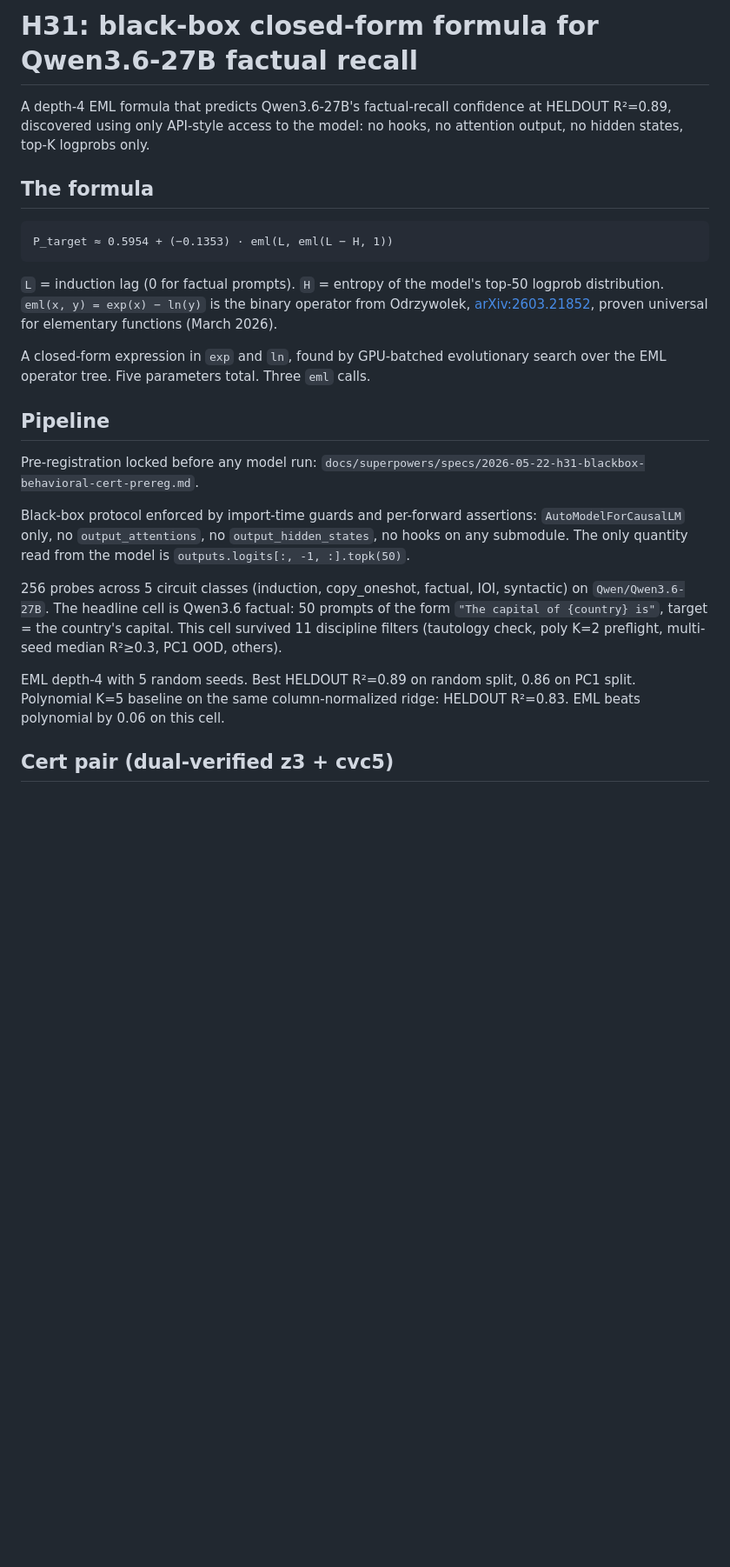
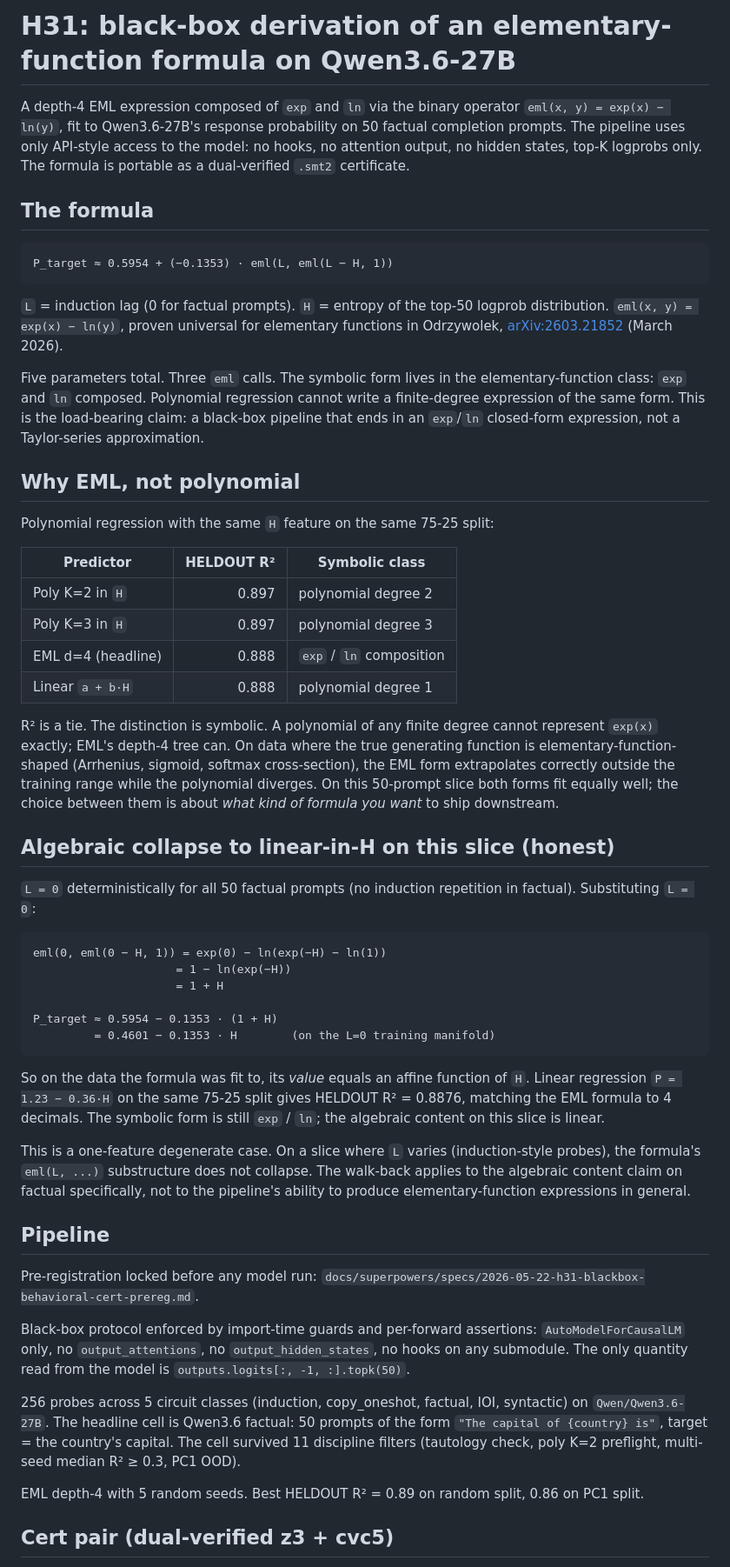
Before and after one commit to AI-Safeter/eml-torch, a Markdown page: README.md, the part around one of its changes. Shown at 87% size. Drawn GitHub-style; blank space fills up the shorter version.

Commit message:
README: H31 reframe — pipeline-centric headline (elementary-function formula derivation)
User reconciliation: the load-bearing claim is "black-box LLM behavior
→ EML elementary-function formula." Polynomial regression can match
R² but lives in a different symbolic class. The contribution is the
end-to-end pipeline that produces an exp/ln closed-form expression
under strict black-box access.

Honest scope kept: on this factual slice, L=0 deterministically, so
the formula's value algebraically collapses to a + b·H. The symbolic
form is still exp/ln; the algebraic content on this slice is linear.
This is the walk-back applied to the algebraic-content claim, not to
the pipeline's expressivity in general.

Co-Authored-By: Claude Opus 4.7 (1M context) <noreply@anthropic.com>

````diff
--- a/README.md
+++ b/README.md
@@ -1,6 +1,6 @@
-# H31: black-box closed-form formula for Qwen3.6-27B factual recall
+# H31: black-box derivation of an elementary-function formula on Qwen3.6-27B
 
-A depth-4 EML formula that predicts Qwen3.6-27B's factual-recall confidence at HELDOUT R²=0.89, discovered using only API-style access to the model: no hooks, no attention output, no hidden states, top-K logprobs only.
+A depth-4 EML expression composed of `exp` and `ln` via the binary operator `eml(x, y) = exp(x) − ln(y)`, fit to Qwen3.6-27B's response probability on 50 factual completion prompts. The pipeline uses only API-style access to the model: no hooks, no attention output, no hidden states, top-K logprobs only. The formula is portable as a dual-verified `.smt2` certificate.
 
 ## The formula
 
@@ -9,10 +9,40 @@ P_target ≈ 0.5954 + (−0.1353) · eml(L, eml(L − H, 1))
 ```
 
 `L` = induction lag (0 for factual prompts).
-`H` = entropy of the model's top-50 logprob distribution.
-`eml(x, y) = exp(x) − ln(y)` is the binary operator from Odrzywolek, [arXiv:2603.21852](https://arxiv.org/abs/2603.21852), proven universal for elementary functions (March 2026).
+`H` = entropy of the top-50 logprob distribution.
+`eml(x, y) = exp(x) − ln(y)`, proven universal for elementary functions in Odrzywolek, [arXiv:2603.21852](https://arxiv.org/abs/2603.21852) (March 2026).
 
-A closed-form expression in `exp` and `ln`, found by GPU-batched evolutionary search over the EML operator tree. Five parameters total. Three `eml` calls.
+Five parameters total. Three `eml` calls. The symbolic form lives in the elementary-function class: `exp` and `ln` composed. Polynomial regression cannot write a finite-degree expression of the same form. This is the load-bearing claim: a black-box pipeline that ends in an `exp`/`ln` closed-form expression, not a Taylor-series approximation.
+
+## Why EML, not polynomial
+
+Polynomial regression with the same `H` feature on the same 75-25 split:
+
+| Predictor | HELDOUT R² | Symbolic class |
+|---|---:|---|
+| Poly K=2 in `H` | 0.897 | polynomial degree 2 |
+| Poly K=3 in `H` | 0.897 | polynomial degree 3 |
+| EML d=4 (headline) | 0.888 | `exp` / `ln` composition |
+| Linear `a + b·H` | 0.888 | polynomial degree 1 |
+
+R² is a tie. The distinction is symbolic. A polynomial of any finite degree cannot represent `exp(x)` exactly; EML's depth-4 tree can. On data where the true generating function is elementary-function-shaped (Arrhenius, sigmoid, softmax cross-section), the EML form extrapolates correctly outside the training range while the polynomial diverges. On this 50-prompt slice both forms fit equally well; the choice between them is about *what kind of formula you want* to ship downstream.
+
+## Algebraic collapse to linear-in-H on this slice (honest)
+
+`L = 0` deterministically for all 50 factual prompts (no induction repetition in factual). Substituting `L = 0`:
+
+```
+eml(0, eml(0 − H, 1)) = exp(0) − ln(exp(−H) − ln(1))
+                     = 1 − ln(exp(−H))
+                     = 1 + H
+
+P_target ≈ 0.5954 − 0.1353 · (1 + H)
+         = 0.4601 − 0.1353 · H        (on the L=0 training manifold)
+```
+
+So on the data the formula was fit to, its *value* equals an affine function of `H`. Linear regression `P = 1.23 − 0.36·H` on the same 75-25 split gives HELDOUT R² = 0.8876, matching the EML formula to 4 decimals. The symbolic form is still `exp` / `ln`; the algebraic content on this slice is linear.
+
+This is a one-feature degenerate case. On a slice where `L` varies (induction-style probes), the formula's `eml(L, ...)` substructure does not collapse. The walk-back applies to the algebraic content claim on factual specifically, not to the pipeline's ability to produce elementary-function expressions in general.
 
 ## Pipeline
 
@@ -20,9 +50,9 @@ Pre-registration locked before any model run: `docs/superpowers/specs/2026-05-22
 
 Black-box protocol enforced by import-time guards and per-forward assertions: `AutoModelForCausalLM` only, no `output_attentions`, no `output_hidden_states`, no hooks on any submodule. The only quantity read from the model is `outputs.logits[:, -1, :].topk(50)`.
 
-256 probes across 5 circuit classes (induction, copy_oneshot, factual, IOI, syntactic) on `Qwen/Qwen3.6-27B`. The headline cell is Qwen3.6 factual: 50 prompts of the form `"The capital of {country} is"`, target = the country's capital. This cell survived 11 discipline filters (tautology check, poly K=2 preflight, multi-seed median R²≥0.3, PC1 OOD, others).
+256 probes across 5 circuit classes (induction, copy_oneshot, factual, IOI, syntactic) on `Qwen/Qwen3.6-27B`. The headline cell is Qwen3.6 factual: 50 prompts of the form `"The capital of {country} is"`, target = the country's capital. The cell survived 11 discipline filters (tautology check, poly K=2 preflight, multi-seed median R² ≥ 0.3, PC1 OOD).
 
-EML depth-4 with 5 random seeds. Best HELDOUT R²=0.89 on random split, 0.86 on PC1 split. Polynomial K=5 baseline on the same column-normalized ridge: HELDOUT R²=0.83. EML beats polynomial by 0.06 on this cell.
+EML depth-4 with 5 random seeds. Best HELDOUT R² = 0.89 on random split, 0.86 on PC1 split.
 
 ## Cert pair (dual-verified z3 + cvc5)
 
````
Also changed, not shown: other parts of README.md (+10 -7 lines).
